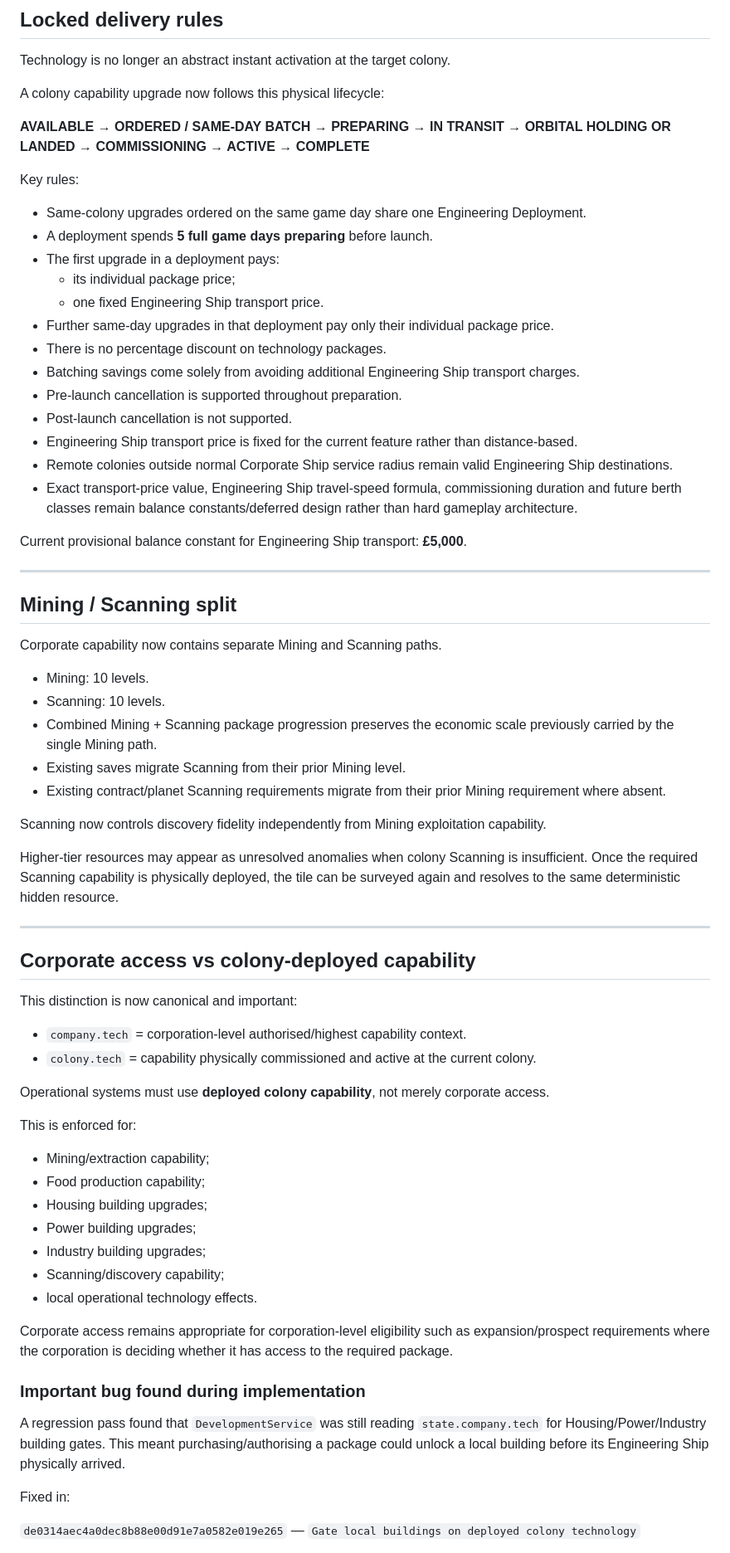
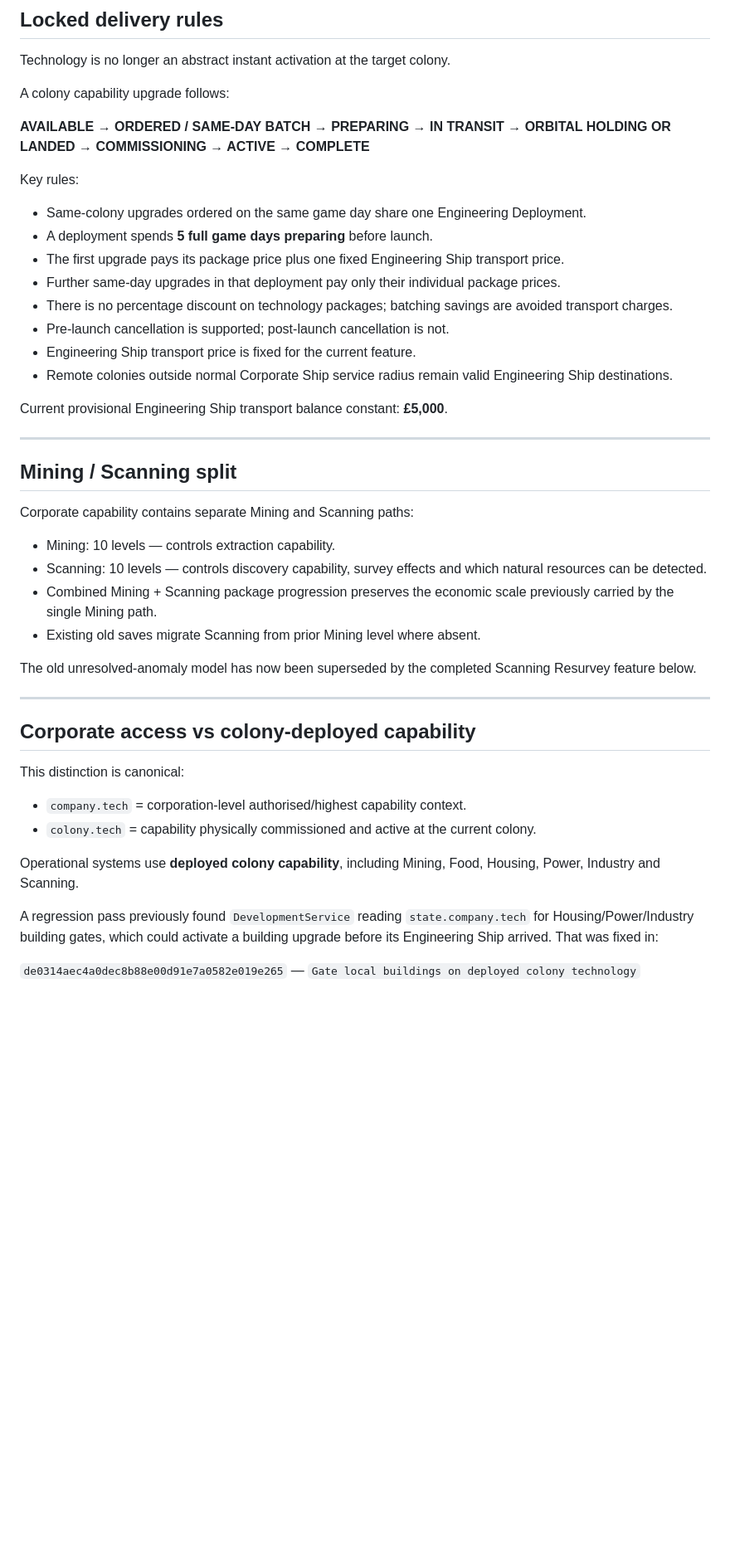
Before and after one commit to kevvy555/MineIT, a Markdown page: docs/SHIP_EXPANSION_GAMEPLAY_RECOVERY.md, the part around one of its changes. Shown at 83% size. Drawn GitHub-style; blank space fills up the shorter version.

```diff
--- a/docs/SHIP_EXPANSION_GAMEPLAY_RECOVERY.md
+++ b/docs/SHIP_EXPANSION_GAMEPLAY_RECOVERY.md
@@ -84,7 +85,7 @@ Final design-rules commit:
 
 Technology is no longer an abstract instant activation at the target colony.
 
-A colony capability upgrade now follows this physical lifecycle:
+A colony capability upgrade follows:
 
 **AVAILABLE → ORDERED / SAME-DAY BATCH → PREPARING → IN TRANSIT → ORBITAL HOLDING OR LANDED → COMMISSIONING → ACTIVE → COMPLETE**
 
@@ -92,63 +93,39 @@ Key rules:
 
 - Same-colony upgrades ordered on the same game day share one Engineering Deployment.
 - A deployment spends **5 full game days preparing** before launch.
-- The first upgrade in a deployment pays:
-  - its individual package price;
-  - one fixed Engineering Ship transport price.
-- Further same-day upgrades in that deployment pay only their individual package price.
-- There is no percentage discount on technology packages.
-- Batching savings come solely from avoiding additional Engineering Ship transport charges.
-- Pre-launch cancellation is supported throughout preparation.
-- Post-launch cancellation is not supported.
-- Engineering Ship transport price is fixed for the current feature rather than distance-based.
+- The first upgrade pays its package price plus one fixed Engineering Ship transport price.
+- Further same-day upgrades in that deployment pay only their individual package prices.
+- There is no percentage discount on technology packages; batching savings are avoided transport charges.
+- Pre-launch cancellation is supported; post-launch cancellation is not.
+- Engineering Ship transport price is fixed for the current feature.
 - Remote colonies outside normal Corporate Ship service radius remain valid Engineering Ship destinations.
-- Exact transport-price value, Engineering Ship travel-speed formula, commissioning duration and future berth classes remain balance constants/deferred design rather than hard gameplay architecture.
 
-Current provisional balance constant for Engineering Ship transport: **£5,000**.
+Current provisional Engineering Ship transport balance constant: **£5,000**.
 
 ---
 
 ## Mining / Scanning split
 
-Corporate capability now contains separate Mining and Scanning paths.
+Corporate capability contains separate Mining and Scanning paths:
 
-- Mining: 10 levels.
-- Scanning: 10 levels.
+- Mining: 10 levels — controls extraction capability.
+- Scanning: 10 levels — controls discovery capability, survey effects and which natural resources can be detected.
 - Combined Mining + Scanning package progression preserves the economic scale previously carried by the single Mining path.
-- Existing saves migrate Scanning from their prior Mining level.
-- Existing contract/planet Scanning requirements migrate from their prior Mining requirement where absent.
+- Existing old saves migrate Scanning from prior Mining level where absent.
 
-Scanning now controls discovery fidelity independently from Mining exploitation capability.
-
-Higher-tier resources may appear as unresolved anomalies when colony Scanning is insufficient. Once the required Scanning capability is physically deployed, the tile can be surveyed again and resolves to the same deterministic hidden resource.
+The old unresolved-anomaly model has now been superseded by the completed Scanning Resurvey feature below.
 
 ---
 
 ## Corporate access vs colony-deployed capability
 
-This distinction is now canonical and important:
+This distinction is canonical:
 
 - `company.tech` = corporation-level authorised/highest capability context.
 - `colony.tech` = capability physically commissioned and active at the current colony.
 
-Operational systems must use **deployed colony capability**, not merely corporate access.
+Operational systems use **deployed colony capability**, including Mining, Food, Housing, Power, Industry and Scanning.
 
-This is enforced for:
-
-- Mining/extraction capability;
-- Food production capability;
-- Housing building upgrades;
-- Power building upgrades;
-- Industry building upgrades;
-- Scanning/discovery capability;
-- local operational technology effects.
-
-Corporate access remains appropriate for corporation-level eligibility such as expansion/prospect requirements where the corporation is deciding whether it has access to the required package.
-
-### Important bug found during implementation
-
-A regression pass found that `DevelopmentService` was still reading `state.company.tech` for Housing/Power/Industry building gates. This meant purchasing/authorising a package could unlock a local building before its Engineering Ship physically arrived.
-
-Fixed in:
+A regression pass previously found `DevelopmentService` reading `state.company.tech` for Housing/Power/Industry building gates, which could activate a building upgrade before its Engineering Ship arrived. That was fixed in:
 
 `de0314aec4a0dec8b88e00d91e7a0582e019e265` — `Gate local buildings on deployed colony technology`
```
Also changed, not shown: other parts of docs/SHIP_EXPANSION_GAMEPLAY_RECOVERY.md (+145 -123 lines).
